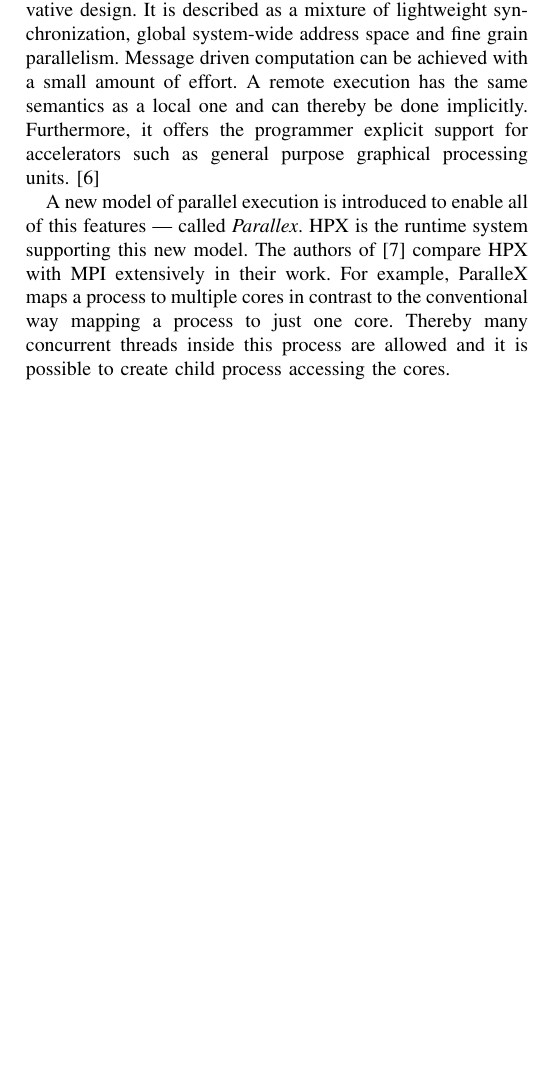
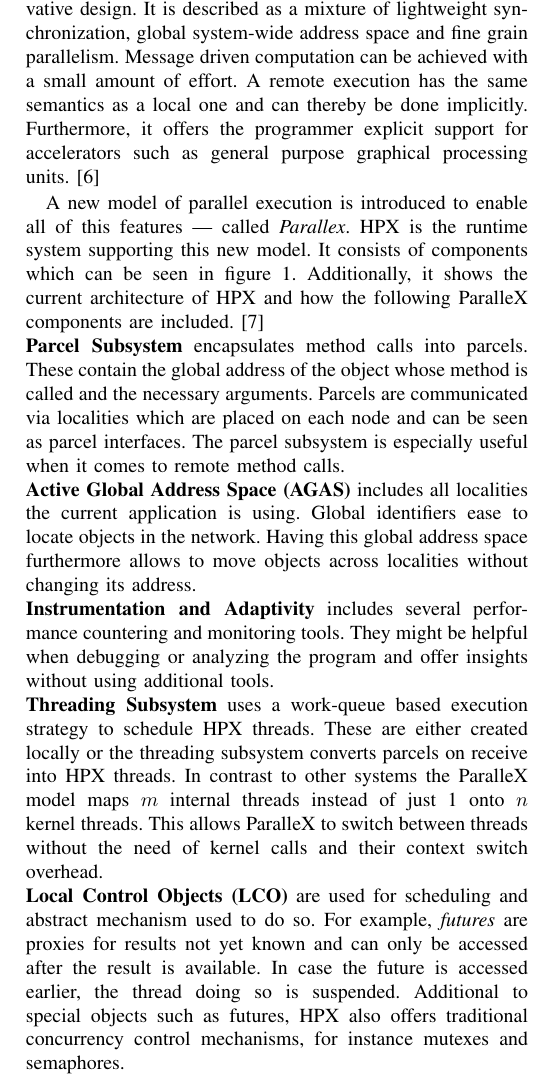
Before and after one commit to t0BEE/Task-Based-Analysis, a LaTeX paper (tex/paper.tex, which reads tex/sections/RelatedWord.tex): part of one column of page 2 of 3 before the commit and part of one column of page 2 of 4 after it, cut so that both start at the same text, the shorter picture padded with empty space. Compiled offline with pdfLaTeX.

Commit message:
Add ParalleX components

```diff
--- a/tex/sections/RelatedWord.tex
+++ b/tex/sections/RelatedWord.tex
@@ -82,8 +82,22 @@
 
   A new model of parallel execution is introduced to enable all of this features --- called \textit{Parallex}.
   HPX is the runtime system supporting this new model.
-  The authors of \cite{Kaiser.2009} compare HPX with MPI extensively in their work.
-  For example, ParalleX maps a process to multiple cores in contrast to the conventional way mapping a process to just one core.
-  Thereby many concurrent threads inside this process are allowed and it is possible  to create child process accessing the cores.
-
-  % Possible to explain ParalleX even further --> architecture e.g. (1 and 2)
+  It consists of components which can be seen in figure \ref{fig:HPXcomp}.
+  Additionally, it shows the current architecture of HPX and how the following ParalleX components are included.~\cite{Kaiser.2009}\\
+  \textbf{Parcel Subsystem} encapsulates method calls into parcels.
+  These contain the global address of the object whose method is called and the necessary arguments.
+  Parcels are communicated via localities which are placed on each node and can be seen as parcel interfaces.
+  The parcel subsystem is especially useful when it comes to remote method calls.\\
+  \textbf{Active Global Address Space (AGAS)} includes all localities the current application is using.
+  Global identifiers ease to locate objects in the network.
+  Having this global address space furthermore allows to move objects across localities without changing its address.\\
+  \textbf{Instrumentation and Adaptivity} includes several performance countering and monitoring tools.
+  They might be helpful when debugging or analyzing the program and offer insights without using additional tools.\\
+  \textbf{Threading Subsystem} uses a work-queue based execution strategy to schedule HPX threads.
+  These are either created locally or the threading subsystem converts parcels on receive into HPX threads.
+  In contrast to other systems the ParalleX model maps \(m\) internal threads instead of just 1 onto \(n\) kernel threads.
+  This allows ParalleX to switch between threads without the need of kernel calls and their context switch overhead.\\
+  \textbf{Local Control Objects (LCO)} are used for scheduling and abstract mechanism used to do so.
+  For example, \textit{futures} are proxies for results not yet known and can only be accessed after the result is available.
+  In case the future is accessed earlier, the thread doing so is suspended.
+  Additional to special objects such as futures, HPX also offers traditional concurrency control mechanisms, for instance mutexes and semaphores.
@@ -90,3 +107,6 @@
+	\caption{ParalleX Components Implemented in HPX~\cite{Kaiser.2009}}
+	\label{fig:HPXcomp}
+\end{figure}
 
 
 \subsubsection{Tasks in HPX}
```
Also changed, not shown: tex/figures/parallexArchitecture.JPG (added), tex/sections/RelatedWord.tex (5 more changed lines).
